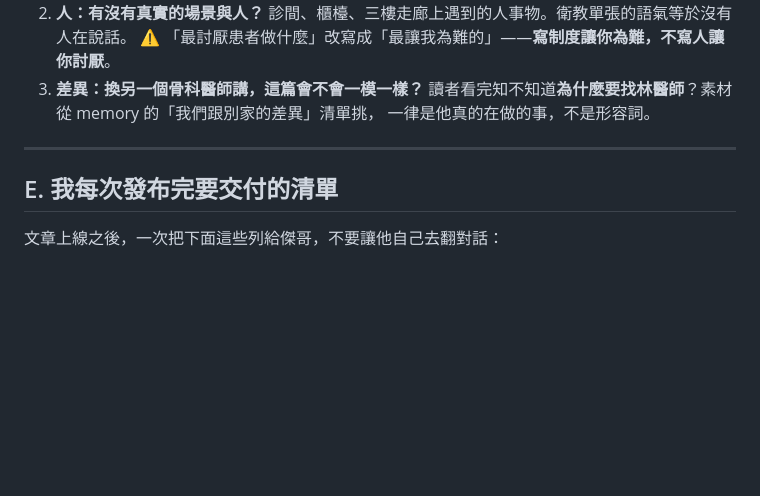
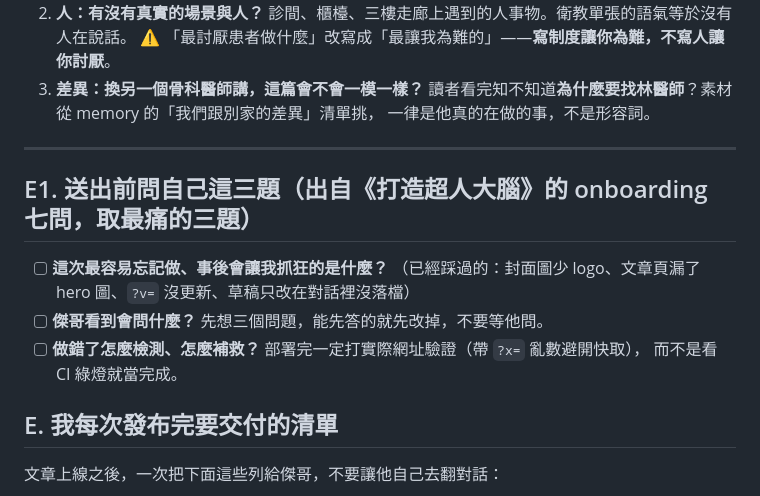
Before and after one commit to linjay29/rensin-blog, a Markdown page: docs/publish-checklist.md, the part around the change. Rendered like a GitHub page; blank space fills up the shorter version.

Commit message:
發文流程加 E1：送出前的三題自問
Co-Authored-By: Claude Opus 5 <noreply@anthropic.com>

```diff
--- a/docs/publish-checklist.md
+++ b/docs/publish-checklist.md
@@ -215,6 +215,14 @@ IG 真正的點擊幾乎都來自限動的連結貼紙。
 
 ---
 
+## E1. 送出前問自己這三題（出自《打造超人大腦》的 onboarding 七問，取最痛的三題）
+
+- [ ] **這次最容易忘記做、事後會讓我抓狂的是什麼？**
+      （已經踩過的：封面圖少 logo、文章頁漏了 hero 圖、`?v=` 沒更新、草稿只改在對話裡沒落檔）
+- [ ] **傑哥看到會問什麼？** 先想三個問題，能先答的就先改掉，不要等他問。
+- [ ] **做錯了怎麼檢測、怎麼補救？** 部署完一定打實際網址驗證（帶 `?x=` 亂數避開快取），
+      而不是看 CI 綠燈就當完成。
+
 ## E. 我每次發布完要交付的清單
 
 文章上線之後，一次把下面這些列給傑哥，不要讓他自己去翻對話：
```
